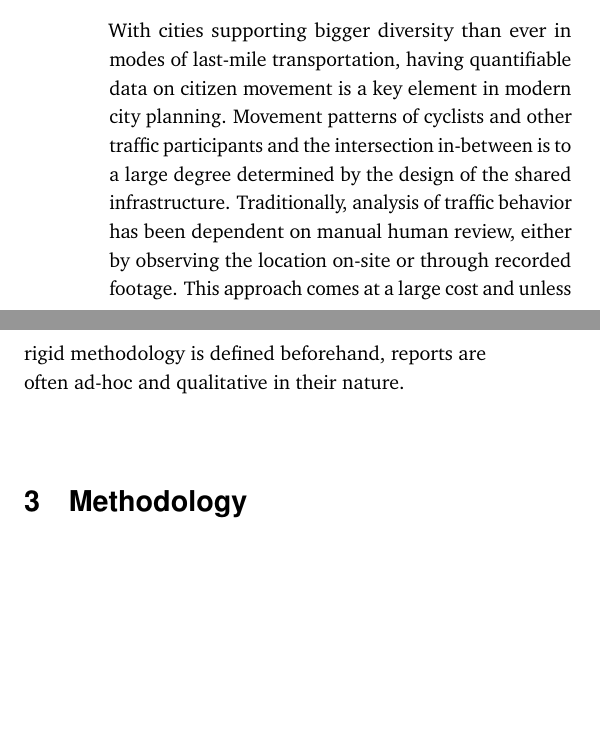
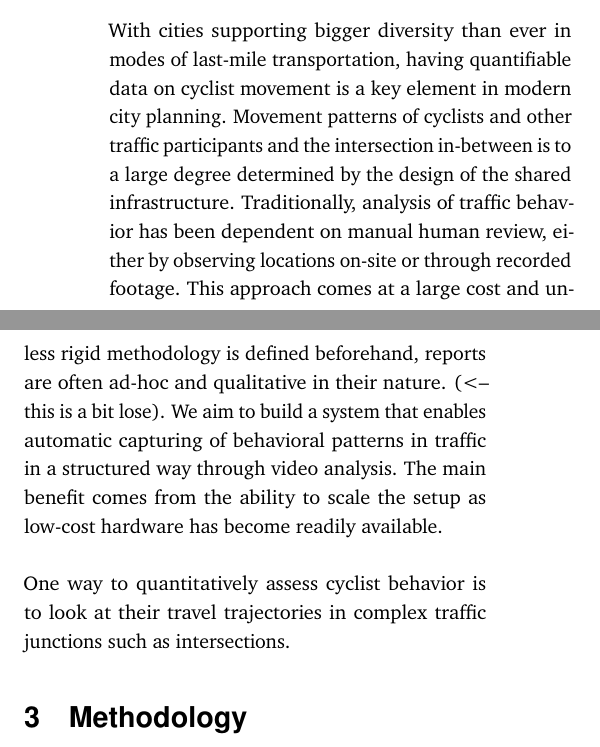
Before and after one commit to edibegovic/cyclist-behaviourCPH-2021, a LaTeX document (report/report.tex, which reads report/sections/background.tex): two parts of the columns of page 1 of 3, joined at a grey line, cut so that both start at the same text, the shorter picture padded with empty space. Compiled offline with pdfLaTeX.

Commit message:
Background

```diff
--- a/report/sections/background.tex
+++ b/report/sections/background.tex
@@ -1,8 +1,14 @@
 With cities supporting bigger diversity than ever in modes of last-mile transportation,
-having quantifiable data on citizen movement is a key element in modern city planning.
+having quantifiable data on cyclist movement is a key element in modern city planning.
 Movement patterns of cyclists and other traffic participants and the intersection in-between
 is to a large degree determined by the design of the shared infrastructure.
 Traditionally, analysis of traffic behavior has been dependent on manual human review, either by
-observing the location on-site or through recorded footage. This approach comes at a large cost
+observing locations on-site or through recorded footage. This approach comes at a large cost
 and unless rigid methodology is defined beforehand, reports are often ad-hoc and qualitative in
-their nature.
+their nature. (<-- this is a bit lose). We aim to build a system that enables automatic capturing of behavioral
+patterns in traffic in a structured way through video analysis. The main benefit comes from the ability to
+scale the setup as low-cost hardware has become readily available.
+
+\ \\
+One way to quantitatively assess cyclist behavior is to look at their travel trajectories in
+complex traffic junctions such as intersections.
```
